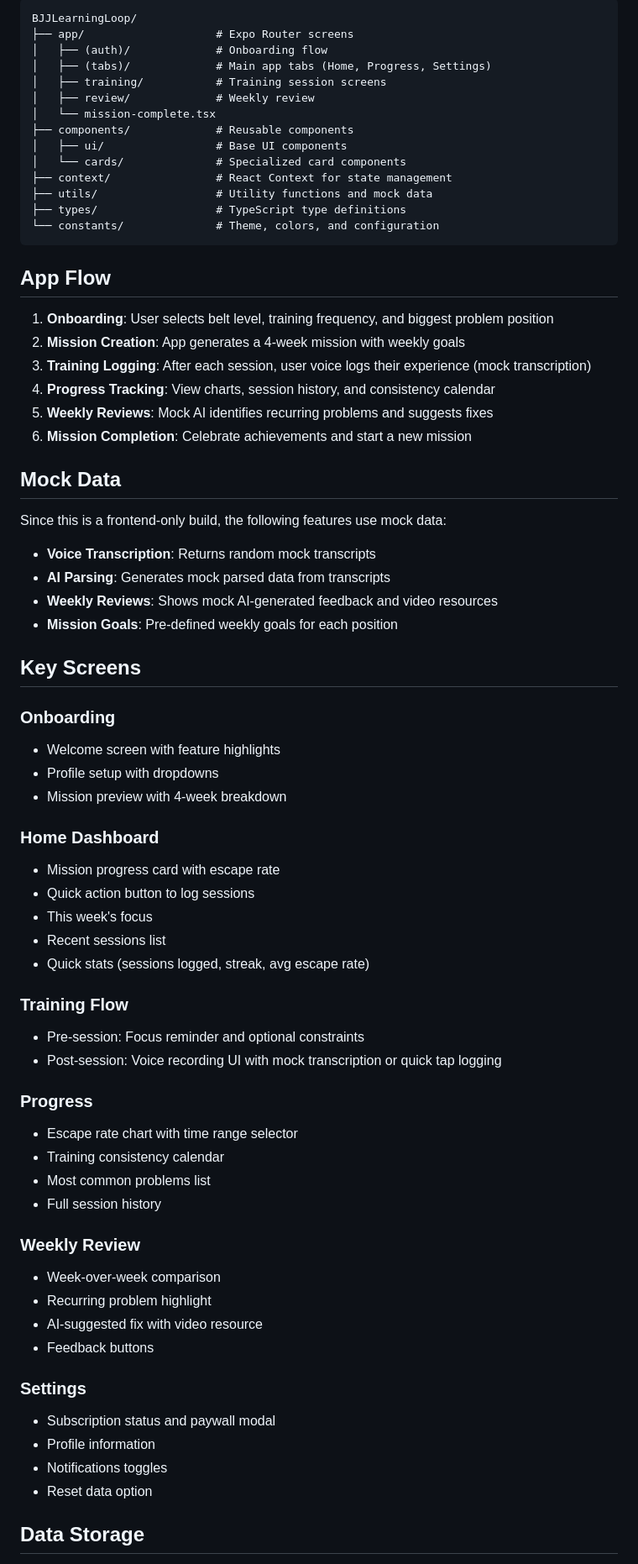
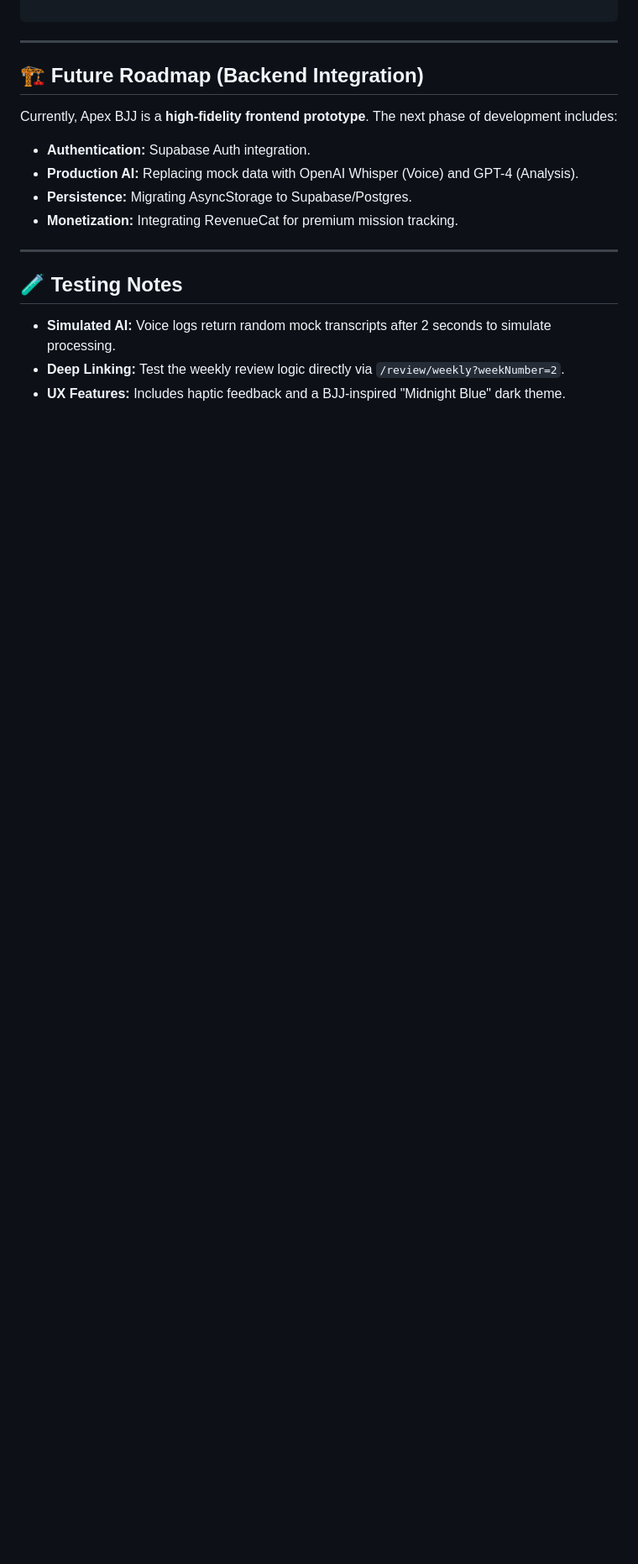
Before and after one commit to dw88ai/apex-bjj, a Markdown page: README.md, the part around one of its changes. Shown at 84% size. Drawn GitHub-style; blank space fills up the shorter version.

````diff
--- a/README.md
+++ b/README.md
@@ -49,74 +77,22 @@ npm start
 
 ```
-BJJLearningLoop/
-├── app/                    # Expo Router screens
-│   ├── (auth)/             # Onboarding flow
-│   ├── (tabs)/             # Main app tabs (Home, Progress, Settings)
-│   ├── training/           # Training session screens
-│   ├── review/             # Weekly review
-│   └── mission-complete.tsx
-├── components/             # Reusable components
-│   ├── ui/                 # Base UI components
-│   └── cards/              # Specialized card components
-├── context/                # React Context for state management
-├── utils/                  # Utility functions and mock data
-├── types/                  # TypeScript type definitions
-└── constants/              # Theme, colors, and configuration
-```
 
-## App Flow
+---
 
-1. **Onboarding**: User selects belt level, training frequency, and biggest problem position
-2. **Mission Creation**: App generates a 4-week mission with weekly goals
-3. **Training Logging**: After each session, user voice logs their experience (mock transcription)
-4. **Progress Tracking**: View charts, session history, and consistency calendar
-5. **Weekly Reviews**: Mock AI identifies recurring problems and suggests fixes
-6. **Mission Completion**: Celebrate achievements and start a new mission
+## 🏗️ Future Roadmap (Backend Integration)
 
-## Mock Data
+Currently, Apex BJJ is a **high-fidelity frontend prototype**. The next phase of development includes:
 
-Since this is a frontend-only build, the following features use mock data:
+* **Authentication:** Supabase Auth integration.
+* **Production AI:** Replacing mock data with OpenAI Whisper (Voice) and GPT-4 (Analysis).
+* **Persistence:** Migrating AsyncStorage to Supabase/Postgres.
+* **Monetization:** Integrating RevenueCat for premium mission tracking.
 
-- **Voice Transcription**: Returns random mock transcripts
-- **AI Parsing**: Generates mock parsed data from transcripts
-- **Weekly Reviews**: Shows mock AI-generated feedback and video resources
-- **Mission Goals**: Pre-defined weekly goals for each position
+---
 
-## Key Screens
+## 🧪 Testing Notes
 
-### Onboarding
-- Welcome screen with feature highlights
-- Profile setup with dropdowns
-- Mission preview with 4-week breakdown
+* **Simulated AI:** Voice logs return random mock transcripts after 2 seconds to simulate processing.
+* **Deep Linking:** Test the weekly review logic directly via `/review/weekly?weekNumber=2`.
+* **UX Features:** Includes haptic feedback and a BJJ-inspired "Midnight Blue" dark theme.
 
-### Home Dashboard
-- Mission progress card with escape rate
-- Quick action button to log sessions
-- This week's focus
-- Recent sessions list
-- Quick stats (sessions logged, streak, avg escape rate)
-
-### Training Flow
-- Pre-session: Focus reminder and optional constraints
-- Post-session: Voice recording UI with mock transcription or quick tap logging
-
-### Progress
-- Escape rate chart with time range selector
-- Training consistency calendar
-- Most common problems list
-- Full session history
-
-### Weekly Review
-- Week-over-week comparison
-- Recurring problem highlight
-- AI-suggested fix with video resource
-- Feedback buttons
-
-### Settings
-- Subscription status and paywall modal
-- Profile information
-- Notifications toggles
-- Reset data option
-
-## Data Storage
-
````
Also changed, not shown: other parts of README.md (+57 -75 lines).
